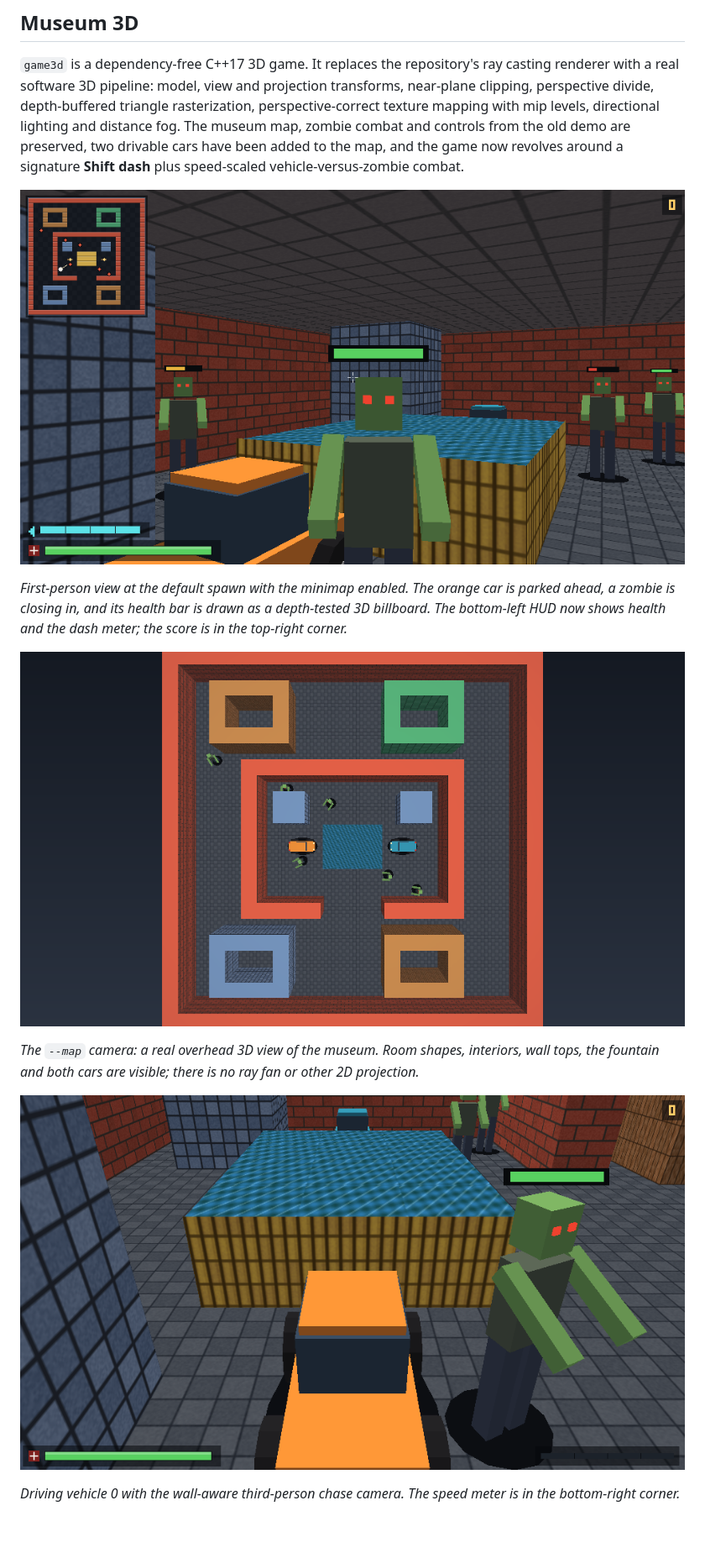
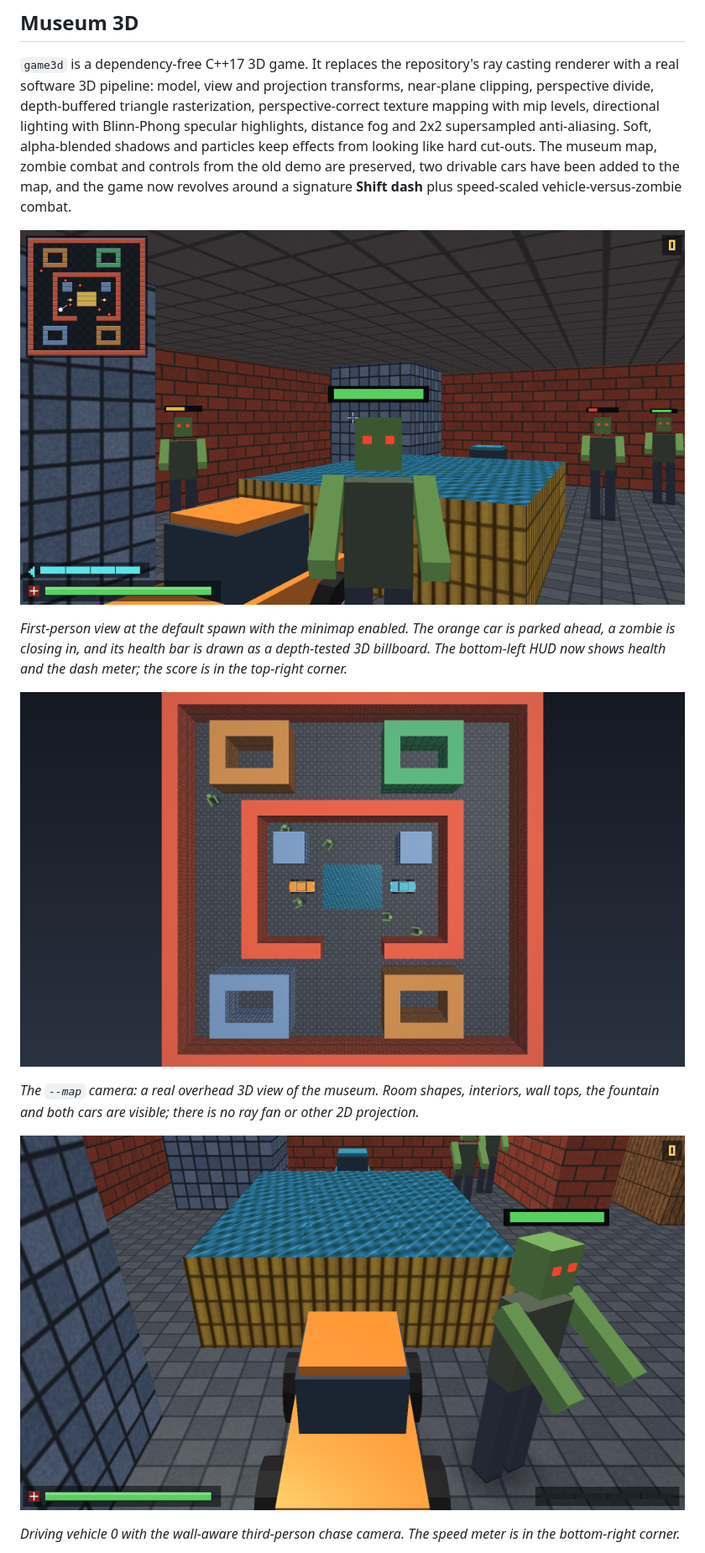
Before and after one commit to Semeky/ai-agent-test, a Markdown page: README.md, the part around one of its changes. Shown at 84% size. Drawn GitHub-style; pictures changed too: docs/3d-driving.png, docs/3d-first-person.png, docs/3d-overhead.png; blank space fills up the shorter version.

```diff
--- a/README.md
+++ b/README.md
@@ -8,7 +8,9 @@ Repository for Superagent tasks.
 casting renderer with a real software 3D pipeline: model, view and projection
 transforms, near-plane clipping, perspective divide, depth-buffered triangle
 rasterization, perspective-correct texture mapping with mip levels, directional
-lighting and distance fog. The museum map, zombie combat and controls from the
+lighting with Blinn-Phong specular highlights, distance fog and 2x2 supersampled
+anti-aliasing. Soft, alpha-blended shadows and particles keep effects from
+looking like hard cut-outs. The museum map, zombie combat and controls from the
 old demo are preserved, two drivable cars have been added to the map, and the
 game now revolves around a signature **Shift dash** plus speed-scaled
 vehicle-versus-zombie combat.
```
Also changed, not shown: other parts of README.md (+32 -22 lines), docs/3d-dash.png, docs/3d-impact.png, 4 other files.
